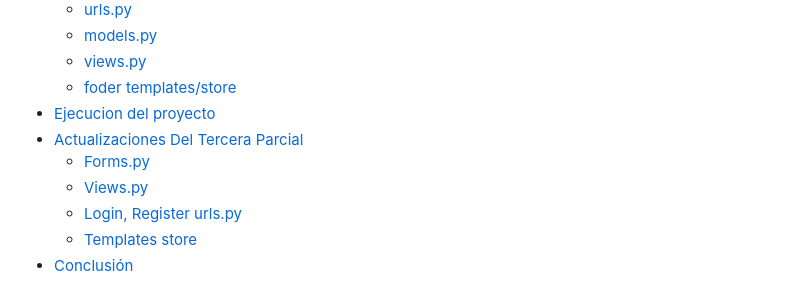
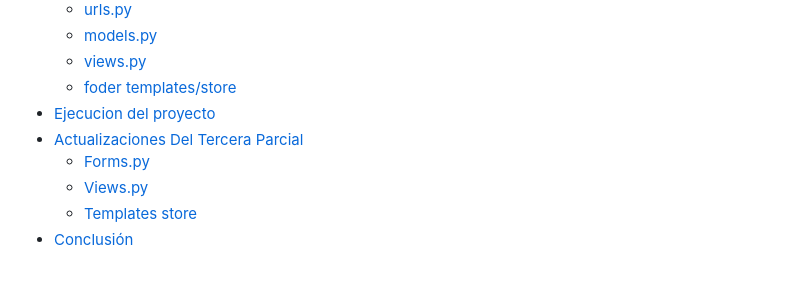
Before and after one commit to OsunaV/Marketplace_main, a Markdown page: README.md, the part around one of its changes. GitHub-like rendering.

```diff
--- a/README.md
+++ b/README.md
@@ -16,5 +16,4 @@
   - [Views.py](#viewspy-login-logout_user-detail-add_item)
-  - [Login, Register urls.py](#login-register-urlspy)
   - [Templates store](#storetemplates-itemhtml-loginhtml-signuphtml-navigationhtml-formhtml)
 - [Conclusión](#conclusión)
 
```
Also changed, not shown: other parts of README.md (+1 -1 lines).
